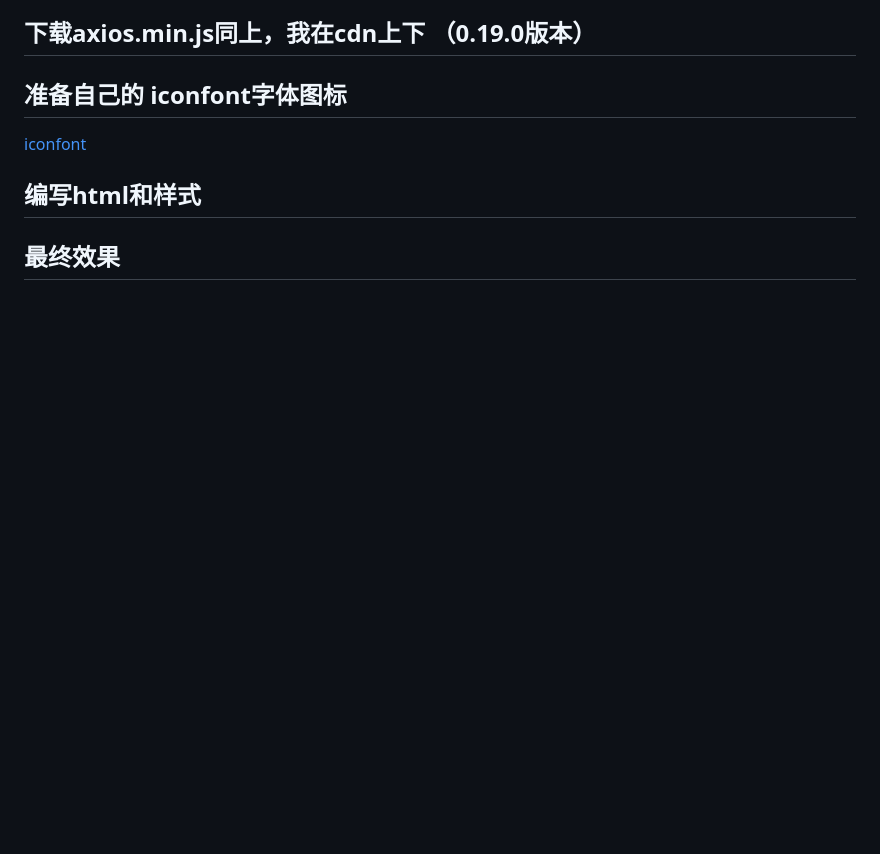
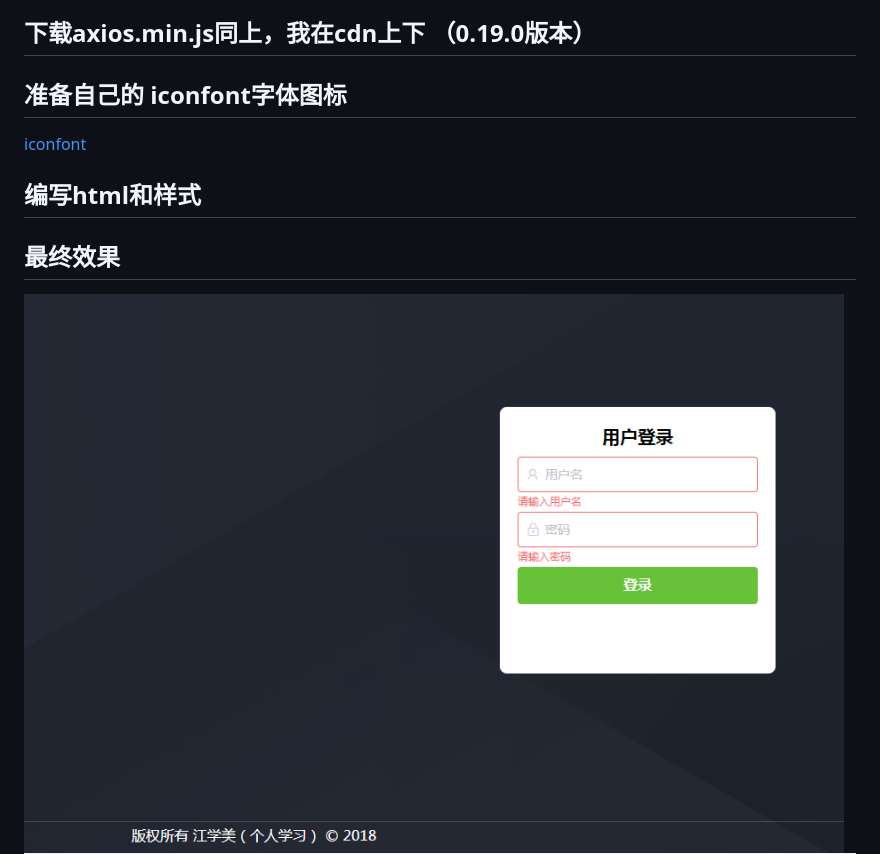
Before and after one commit to jxmlearner/admin-layout, a Markdown page: README.md, the part around the change. Drawn GitHub-style; pictures changed too: md/login.png (added); blank space fills up the shorter version.

Commit message:
登录界面截图

```diff
--- a/README.md
+++ b/README.md
@@ -21,7 +21,7 @@
 ## 编写html和样式
 
 ## 最终效果
-
+![登录界面](./md/login.png)
 ![截图1](./md/pic1.png)
 ![截图2](./md/pic2.png)
 ![截图3](./md/pic3.png)
```
